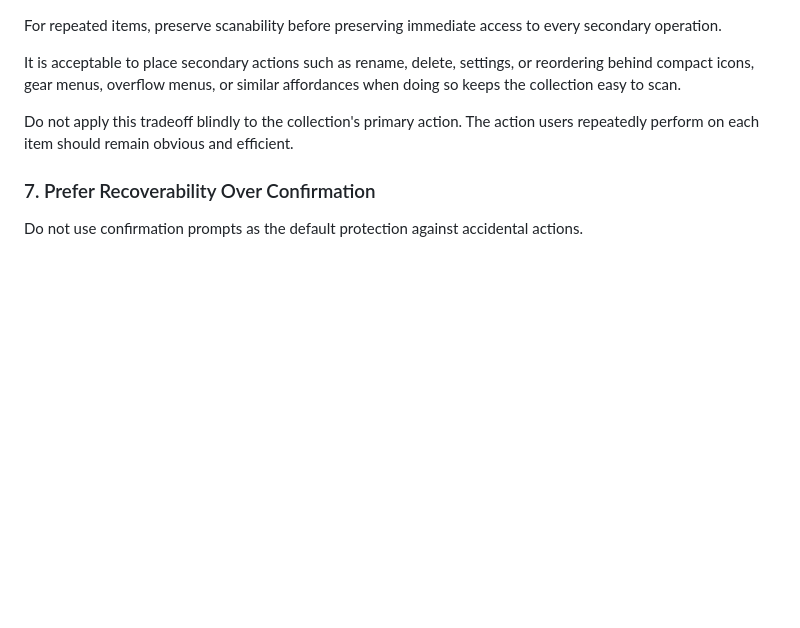
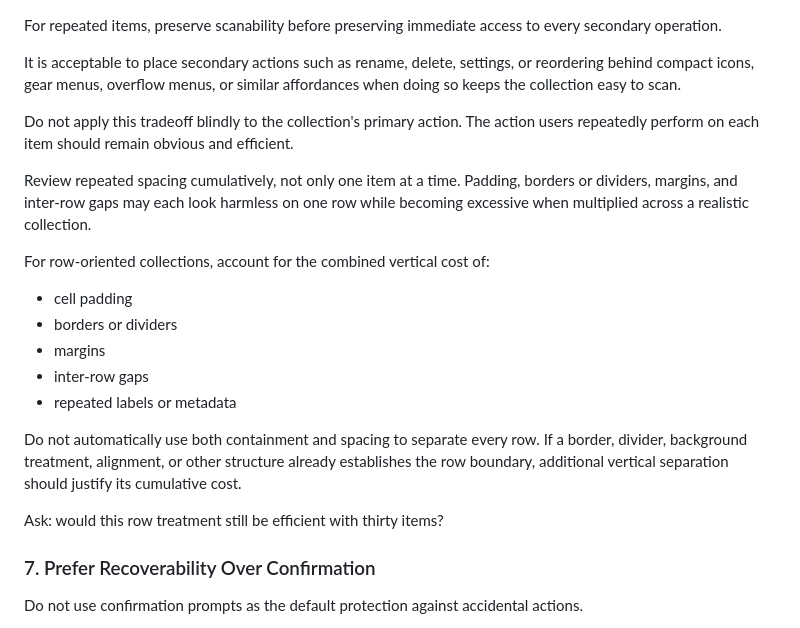
Before and after one commit to jmrozi1/ai-dev, a Markdown page: skills/frontend-design-review/SKILL.md, the part around one of its changes. GitHub-like rendering; blank space fills up the shorter version.

```diff
--- a/skills/frontend-design-review/SKILL.md
+++ b/skills/frontend-design-review/SKILL.md
@@ -135,6 +153,20 @@ It is acceptable to place secondary actions such as rename, delete, settings, or
 
 Do not apply this tradeoff blindly to the collection's primary action. The action users repeatedly perform on each item should remain obvious and efficient.
 
+Review repeated spacing cumulatively, not only one item at a time. Padding, borders or dividers, margins, and inter-row gaps may each look harmless on one row while becoming excessive when multiplied across a realistic collection.
+
+For row-oriented collections, account for the combined vertical cost of:
+
+- cell padding
+- borders or dividers
+- margins
+- inter-row gaps
+- repeated labels or metadata
+
+Do not automatically use both containment and spacing to separate every row. If a border, divider, background treatment, alignment, or other structure already establishes the row boundary, additional vertical separation should justify its cumulative cost.
+
+Ask: would this row treatment still be efficient with thirty items?
+
 ### 7. Prefer Recoverability Over Confirmation
 
 Do not use confirmation prompts as the default protection against accidental actions.
```
Also changed, not shown: other parts of skills/frontend-design-review/SKILL.md (+26 -6 lines).
